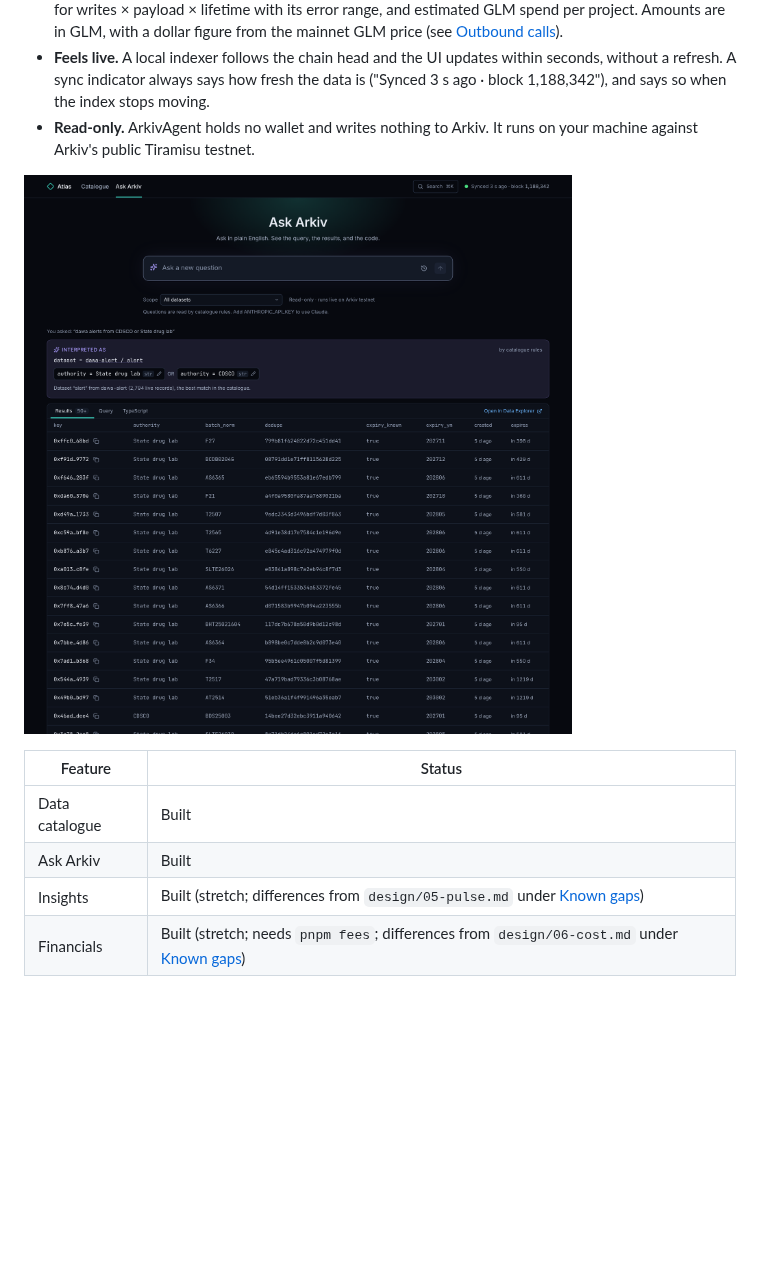
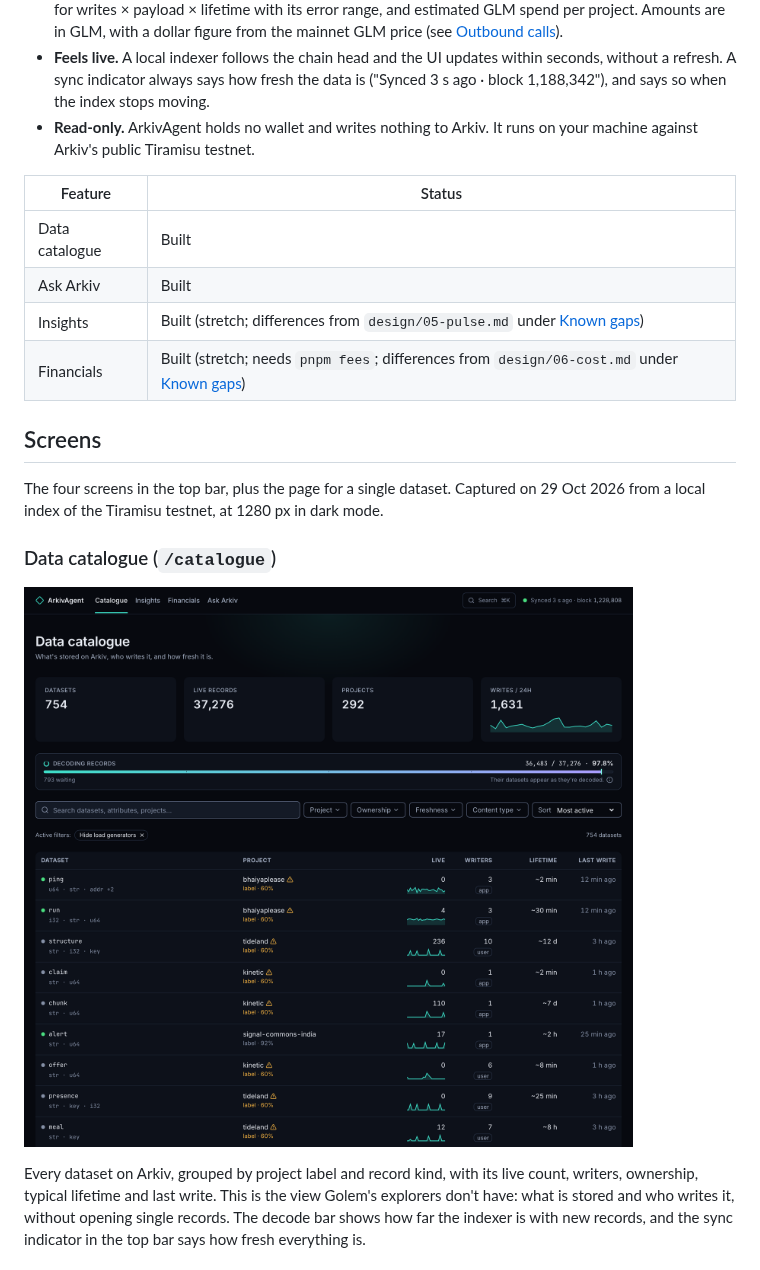
Before and after one commit to tobyjbox/arkiv-agent, a Markdown page: README.md, the part around one of its changes. GitHub-like rendering; pictures changed too: docs/screenshots/ask.png, docs/screenshots/catalogue.png; blank space fills up the shorter version.

```diff
--- a/README.md
+++ b/README.md
@@ -35,11 +37,24 @@ shows the level above that: **projects and datasets**.
 - **Read-only.** ArkivAgent holds no wallet and writes nothing to Arkiv. It runs on your machine against
   Arkiv's public Tiramisu testnet.
 
-![Ask Arkiv: a question becomes editable query chips, then live results from Arkiv](docs/screenshots/ask.png)
-
 | Feature | Status |
 |---|---|
 | Data catalogue | Built |
 | Ask Arkiv | Built |
 | Insights | Built (stretch; differences from `design/05-pulse.md` under [Known gaps](#known-gaps)) |
 | Financials | Built (stretch; needs `pnpm fees`; differences from `design/06-cost.md` under [Known gaps](#known-gaps)) |
+
+## Screens
+
+The four screens in the top bar, plus the page for a single dataset. Captured on 29 Oct 2026 from a
+local index of the Tiramisu testnet, at 1280 px in dark mode.
+
+### Data catalogue (`/catalogue`)
+
+![Data catalogue: tiles for datasets, live records, projects and writes in the last 24 hours; the decode progress bar; search and filters; and the dataset list with project, live count, writers, lifetime and last write](docs/screenshots/catalogue.png)
+
+Every dataset on Arkiv, grouped by project label and record kind, with its live count, writers,
+ownership, typical lifetime and last write. This is the view Golem's explorers don't have: what is
+stored and who writes it, without opening single records. The decode bar shows how far the indexer
+is with new records, and the sync indicator in the top bar says how fresh everything is.
+
```
Also changed, not shown: other parts of README.md (+35 -0 lines), docs/screenshots/dataset.png (added), docs/screenshots/financials.png (added), docs/screenshots/insights.png (added).
